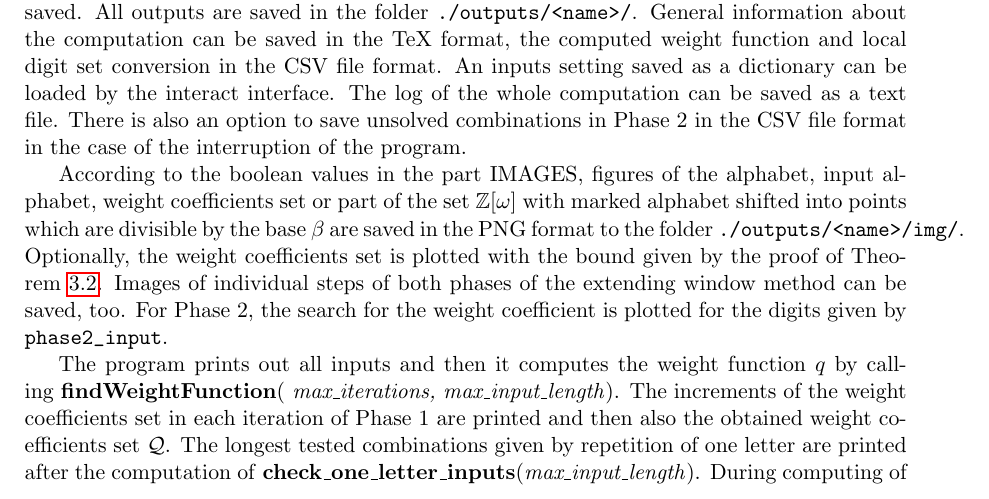
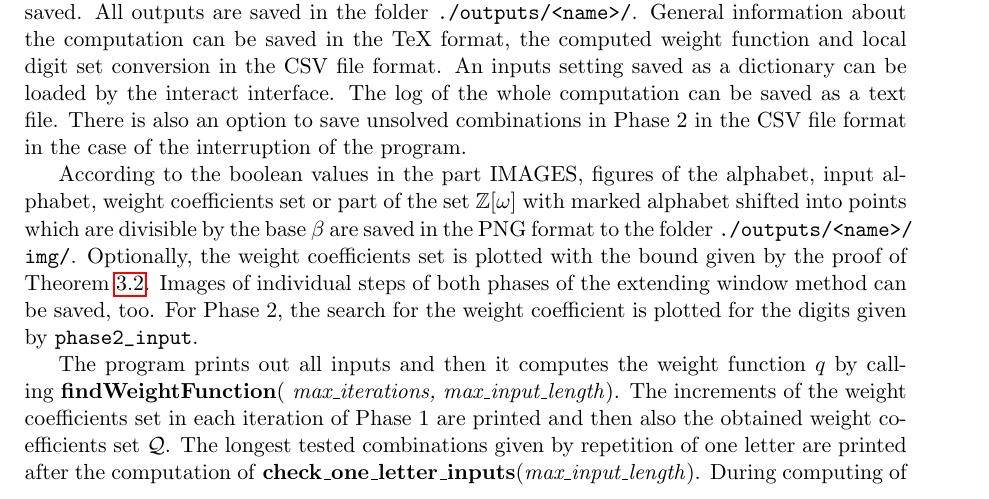
Before and after one commit to Legersky/ResearchThesis, a LaTeX thesis (VU_parallelAddition.tex, which reads implementation.tex): part of page 35 of 56, cut so that both start at the same text. Compiled offline with pdfLaTeX.

Commit message:
small corrections

```diff
--- a/implementation.tex
+++ b/implementation.tex
@@ -29,7 +29,7 @@ The name of the numeration system, minimal polynomial of generator $\omega$, an
 
 The boolean values in the part SAVING determines which formats of the outputs are saved. All outputs are saved in the folder \verb+./outputs/<name>/+. General information about the computation can be saved in the TeX format, the computed weight function and local digit set conversion in the CSV file format. An inputs setting saved as a dictionary can be loaded by the interact interface. The log of the whole computation can be saved as a text file. There is also an option to save unsolved combinations in Phase 2 in the CSV file format in the case of the interruption of the program.
 
-According to the boolean values in the part IMAGES, figures of the alphabet, input alphabet, weight coefficients set or part of the set $\Zomega$ with marked alphabet shifted into points which are divisible by the base $\beta$ are saved in the PNG format to the folder \verb+./outputs/<name>/img/+. Optionally, the weight coefficients set is plotted with the  bound given by the proof of Theorem~\ref{thm:suffCondPhase1}. Images of individual steps of both phases of the extending window method can be saved, too. For Phase 2, the search for the weight coefficient  is plotted for the digits given by \verb+phase2_input+.
+According to the boolean values in the part IMAGES, figures of the alphabet, input alphabet, weight coefficients set or part of the set $\Zomega$ with marked alphabet shifted into points which are divisible by the base $\beta$ are saved in the PNG format to the folder \verb+./outputs/<name>/+ \verb+img/+. Optionally, the weight coefficients set is plotted with the  bound given by the proof of Theorem~\ref{thm:suffCondPhase1}. Images of individual steps of both phases of the extending window method can be saved, too. For Phase 2, the search for the weight coefficient  is plotted for the digits given by \verb+phase2_input+.
 
 The program prints out all inputs and then it computes the weight function $q$ by calling \fun{findWeightFunction}{ max\_iterations, max\_input\_length}. The increments of the weight coefficients set in each iteration of Phase 1 are printed and then also the obtained weight coefficients set $\Q$. The longest tested combinations given by repetition of one letter are printed after the computation of \fun{check\_one\_letter\_inputs}{max\_input\_length}. During computing of Phase 2, the current length of window and the number of saved combinations are printed. At the end, the final length of window, elapsed time and info about saved outputs are printed.
 
```
Also changed, not shown: VU_parallelAddition.pdf.
